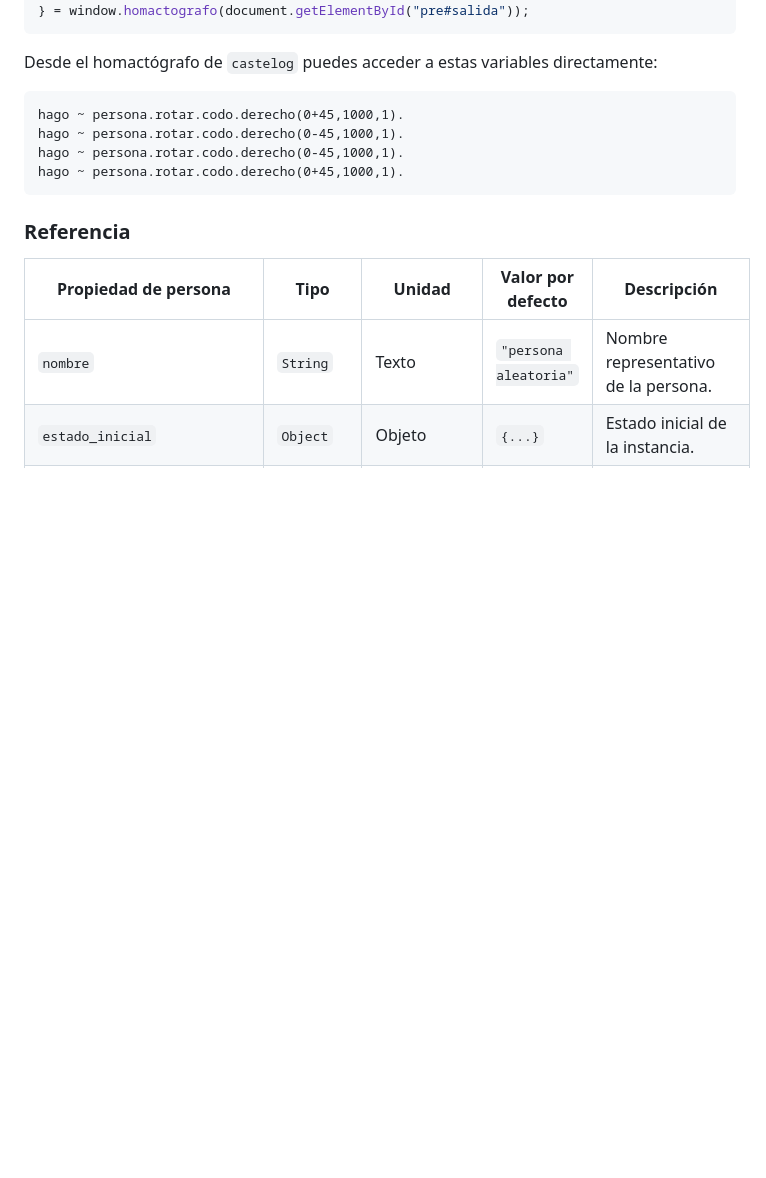
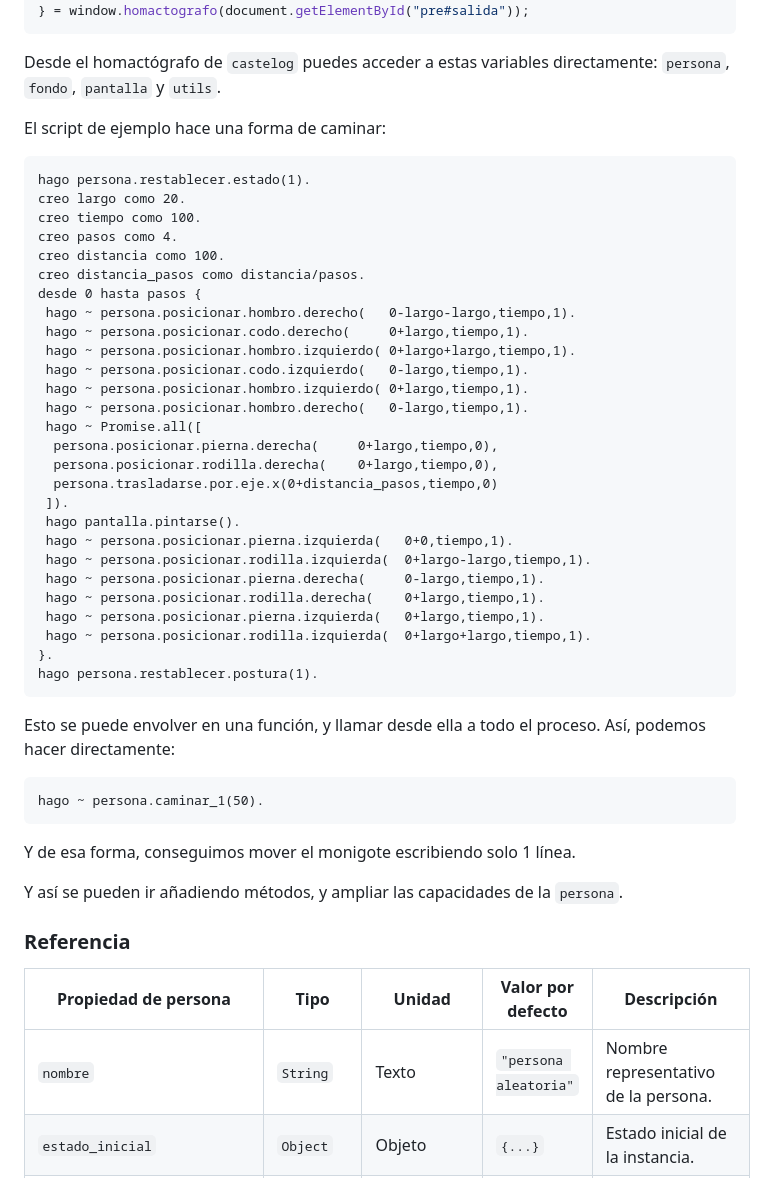
Before and after one commit to allnulled/constructor-de-homactogramas-de-castelog, a Markdown page: README.md, the part around the change. GitHub-like rendering; blank space fills up the shorter version.

Commit message:
arreglado readme

````diff
--- a/README.md
+++ b/README.md
@@ -27,14 +27,49 @@ const {
 } = window.homactografo(document.getElementById("pre#salida"));
 ```
 
-Desde el homactógrafo de `castelog` puedes acceder a estas variables directamente:
+Desde el homactógrafo de `castelog` puedes acceder a estas variables directamente: `persona`, `fondo`, `pantalla` y `utils`.
+
+El script de ejemplo hace una forma de caminar:
 
 ```calo
-hago ~ persona.rotar.codo.derecho(0+45,1000,1).
-hago ~ persona.rotar.codo.derecho(0-45,1000,1).
-hago ~ persona.rotar.codo.derecho(0-45,1000,1).
-hago ~ persona.rotar.codo.derecho(0+45,1000,1).
+hago persona.restablecer.estado(1).
+creo largo como 20.
+creo tiempo como 100.
+creo pasos como 4.
+creo distancia como 100.
+creo distancia_pasos como distancia/pasos.
+desde 0 hasta pasos {
+ hago ~ persona.posicionar.hombro.derecho(   0-largo-largo,tiempo,1).
+ hago ~ persona.posicionar.codo.derecho(     0+largo,tiempo,1).
+ hago ~ persona.posicionar.hombro.izquierdo( 0+largo+largo,tiempo,1).
+ hago ~ persona.posicionar.codo.izquierdo(   0-largo,tiempo,1).
+ hago ~ persona.posicionar.hombro.izquierdo( 0+largo,tiempo,1).
+ hago ~ persona.posicionar.hombro.derecho(   0-largo,tiempo,1).
+ hago ~ Promise.all([
+  persona.posicionar.pierna.derecha(     0+largo,tiempo,0),
+  persona.posicionar.rodilla.derecha(    0+largo,tiempo,0),
+  persona.trasladarse.por.eje.x(0+distancia_pasos,tiempo,0)
+ ]).
+ hago pantalla.pintarse().
+ hago ~ persona.posicionar.pierna.izquierda(   0+0,tiempo,1).
+ hago ~ persona.posicionar.rodilla.izquierda(  0+largo-largo,tiempo,1).
+ hago ~ persona.posicionar.pierna.derecha(     0-largo,tiempo,1).
+ hago ~ persona.posicionar.rodilla.derecha(    0+largo,tiempo,1).
+ hago ~ persona.posicionar.pierna.izquierda(   0+largo,tiempo,1).
+ hago ~ persona.posicionar.rodilla.izquierda(  0+largo+largo,tiempo,1).
+}.
+hago persona.restablecer.postura(1).
 ```
+
+Esto se puede envolver en una función, y llamar desde ella a todo el proceso. Así, podemos hacer directamente:
+
+```calo
+hago ~ persona.caminar_1(50).
+```
+
+Y de esa forma, conseguimos mover el monigote escribiendo solo 1 línea.
+
+Y así se pueden ir añadiendo métodos, y ampliar las capacidades de la `persona`.
 
 ### Referencia
 
````
